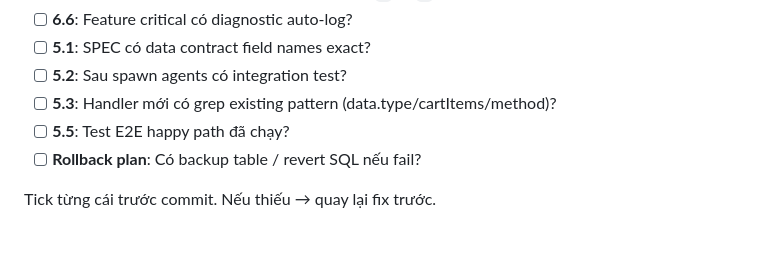
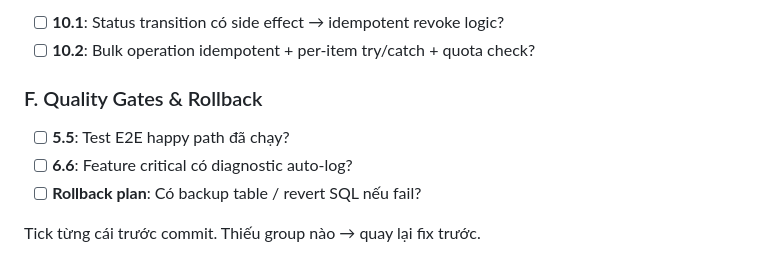
Before and after one commit to takahashi1109y/bep-thuy-japan, a Markdown page: CLAUDE.md, the part around one of its changes. Drawn GitHub-style.

```diff
--- a/CLAUDE.md
+++ b/CLAUDE.md
@@ -705,8 +807,10 @@ Trước khi commit feature mới, agent BẮT BUỘC tự verify:
+- [ ] **10.1**: Status transition có side effect → idempotent revoke logic?
+- [ ] **10.2**: Bulk operation idempotent + per-item try/catch + quota check?
+
+### F. Quality Gates & Rollback
+
+- [ ] **5.5**: Test E2E happy path đã chạy?
 - [ ] **6.6**: Feature critical có diagnostic auto-log?
-- [ ] **5.1**: SPEC có data contract field names exact?
-- [ ] **5.2**: Sau spawn agents có integration test?
-- [ ] **5.3**: Handler mới có grep existing pattern (data.type/cartItems/method)?
-- [ ] **5.5**: Test E2E happy path đã chạy?
 - [ ] **Rollback plan**: Có backup table / revert SQL nếu fail?
 
-Tick từng cái trước commit. Nếu thiếu → quay lại fix trước.
+Tick từng cái trước commit. Thiếu group nào → quay lại fix trước.
```
Also changed, not shown: other parts of CLAUDE.md (+104 -2 lines).
